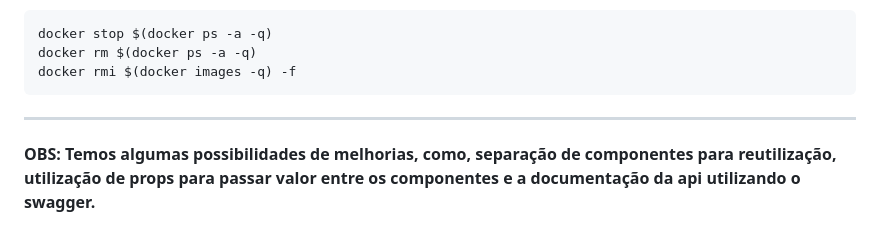
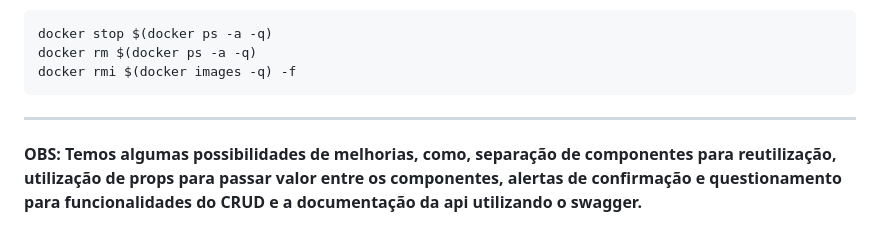
Before and after one commit to developer-brunodiniz/testing-effecti, a Markdown page: README.md, the part around the change. Rendered like a GitHub page.

Commit message:
Atualizando documentação

```diff
--- a/README.md
+++ b/README.md
@@ -97,4 +97,4 @@ docker rmi $(docker images -q) -f
 
 ---
 
-**OBS: Temos algumas possibilidades de melhorias, como, separação de componentes para reutilização, utilização de props para passar valor entre os componentes e a documentação da api utilizando o swagger.**
+**OBS: Temos algumas possibilidades de melhorias, como, separação de componentes para reutilização, utilização de props para passar valor entre os componentes, alertas de confirmação e questionamento para funcionalidades do CRUD e a documentação da api utilizando o swagger.**
```
